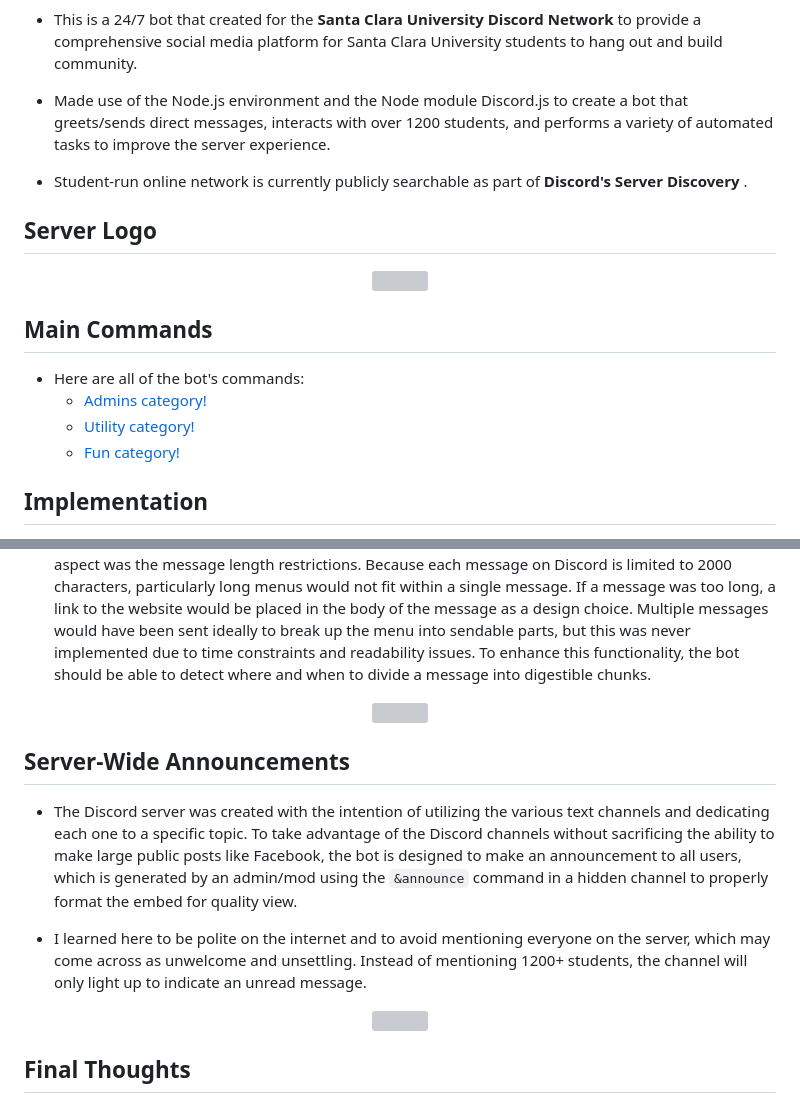
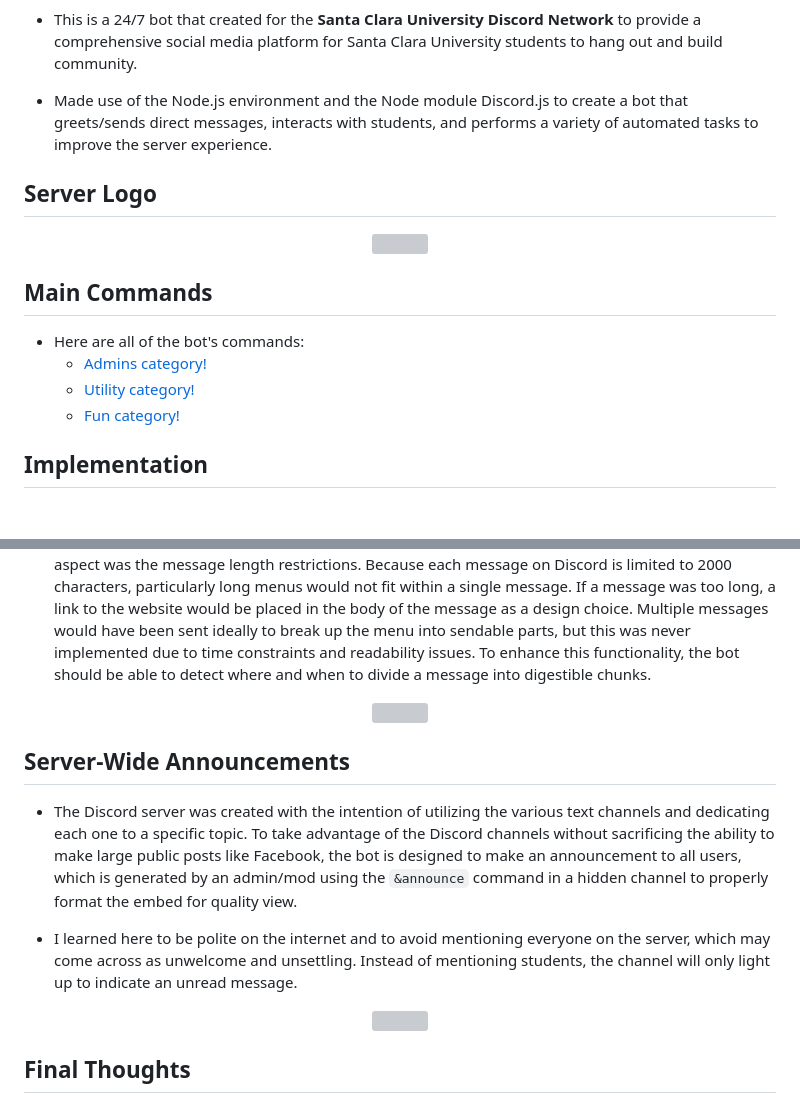
Before and after one commit to javab3ans/scu-discord-bot, a Markdown page: README.md, 2 parts joined by grey strips. GitHub-like rendering; blank space fills up the shorter version; grey boxes are pictures that could not be loaded.

```diff
--- a/README.md
+++ b/README.md
@@ -14,9 +12,7 @@
 
 - This is a 24/7 bot that created for the **Santa Clara University Discord Network** to provide a comprehensive social media platform for Santa Clara University students to hang out and build community.
 
-- Made use of the Node.js environment and the Node module Discord.js to create a bot that greets/sends direct messages, interacts with over 1200 students, and performs a variety of automated tasks to improve the server experience.
-
-- Student-run online network is currently publicly searchable as part of **Discord's Server Discovery** .
+- Made use of the Node.js environment and the Node module Discord.js to create a bot that greets/sends direct messages, interacts with students, and performs a variety of automated tasks to improve the server experience.
 
 ## Server Logo
 <p align="center">
@@ -87,6 +83,6 @@
 ## Server-Wide Announcements
 - The Discord server was created with the intention of utilizing the various text channels and dedicating each one to a specific topic. To take advantage of the Discord channels without sacrificing the ability to make large public posts like Facebook, the bot is designed to make an announcement to all users, which is generated by an admin/mod using the `&announce` command in a hidden channel to properly format the embed for quality view.
 
-- I learned here to be polite on the internet and to avoid mentioning everyone on the server, which may come across as unwelcome and unsettling. Instead of mentioning 1200+ students, the channel will only light up to indicate an unread message.
+- I learned here to be polite on the internet and to avoid mentioning everyone on the server, which may come across as unwelcome and unsettling. Instead of mentioning students, the channel will only light up to indicate an unread message.
 
 <p align="center">
```
Also changed, not shown: other parts of README.md (+15 -17 lines).
